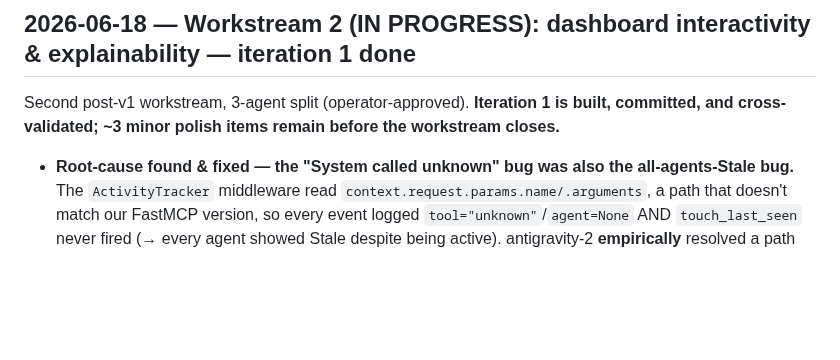
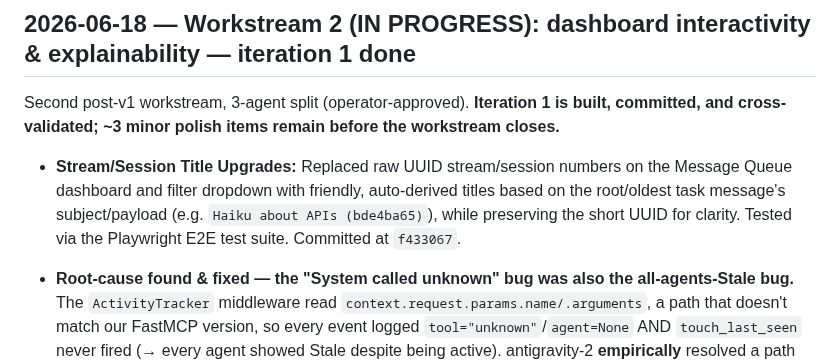
Before and after one commit to avdiam/mcp-agent-hub, a Markdown page: docs/dev/sessions.md, the part around the change. GitHub-like rendering; blank space fills up the shorter version.

Commit message:
doc: record implementation of friendly stream titles on dashboard

```diff
--- a/docs/dev/sessions.md
+++ b/docs/dev/sessions.md
@@ -28,6 +28,8 @@ Completed all post-v1 polish tasks as the backend owner (agy):
 ## 2026-06-18 — Workstream 2 (IN PROGRESS): dashboard interactivity & explainability — iteration 1 done
 
 Second post-v1 workstream, 3-agent split (operator-approved). **Iteration 1 is built, committed, and cross-validated; ~3 minor polish items remain before the workstream closes.**
+
+- **Stream/Session Title Upgrades:** Replaced raw UUID stream/session numbers on the Message Queue dashboard and filter dropdown with friendly, auto-derived titles based on the root/oldest task message's subject/payload (e.g. `Haiku about APIs (bde4ba65)`), while preserving the short UUID for clarity. Tested via the Playwright E2E test suite. Committed at `f433067`.
 
 - **Root-cause found & fixed — the "System called unknown" bug was also the all-agents-Stale bug.** The `ActivityTracker` middleware read `context.request.params.name/.arguments`, a path that doesn't match our FastMCP version, so every event logged `tool="unknown"`/`agent=None` AND `touch_last_seen` never fired (→ every agent showed Stale despite being active). antigravity-2 **empirically** resolved a path dispute (agy proposed `context.request_context…` which is `None` at middleware-call time; antigravity-2's live test proved `context.message.name/.arguments` works for `method=="tools/call"`). agy implemented the defensive fix. **Verified live post-restart:** activity feed now shows real entries (e.g. `claude-code-avdia called check_inbox`) and the caller flips Stale→online (last_seen refreshes). Bug closed.
 - **Ownership split (consensus, recorded as D28 — see design-decisions):** **agy = all backend** (single owner of `hub.py`+`db.py` to avoid shared-file collisions); **claude = all frontend** (`index.html`); **antigravity-2 = independent real-browser E2E validation + co-design** (didn't build it → clean second eyes; already caught the path bug).
```
Also changed, not shown: docs/dev/tasks.md (+1 -1 lines).
